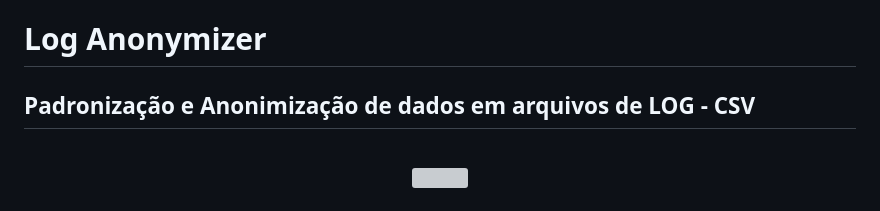
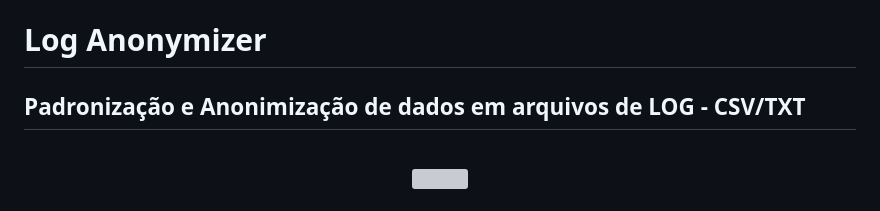
Before and after one commit to rafaelq80/data_anonymizer, a Markdown page: README.md, the part around the change. GitHub-like rendering; grey boxes are pictures that could not be loaded.

Commit message:
📖 DOC: Atualização do README

```diff
--- a/README.md
+++ b/README.md
@@ -1,6 +1,6 @@
 # Log Anonymizer
 
-## Padronização e Anonimização de dados em arquivos de LOG - CSV
+## Padronização e Anonimização de dados em arquivos de LOG - CSV/TXT
 
 <br />
 
```
